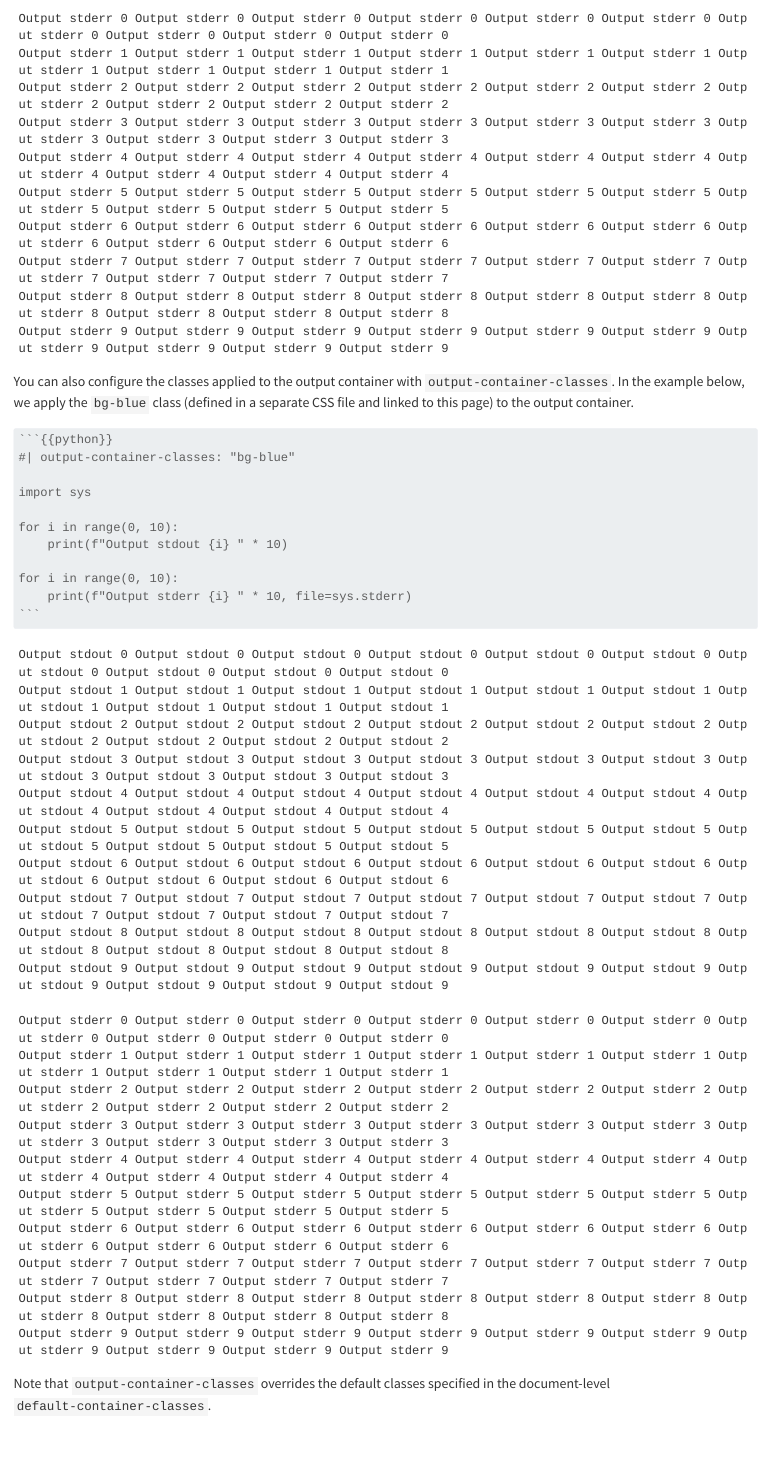
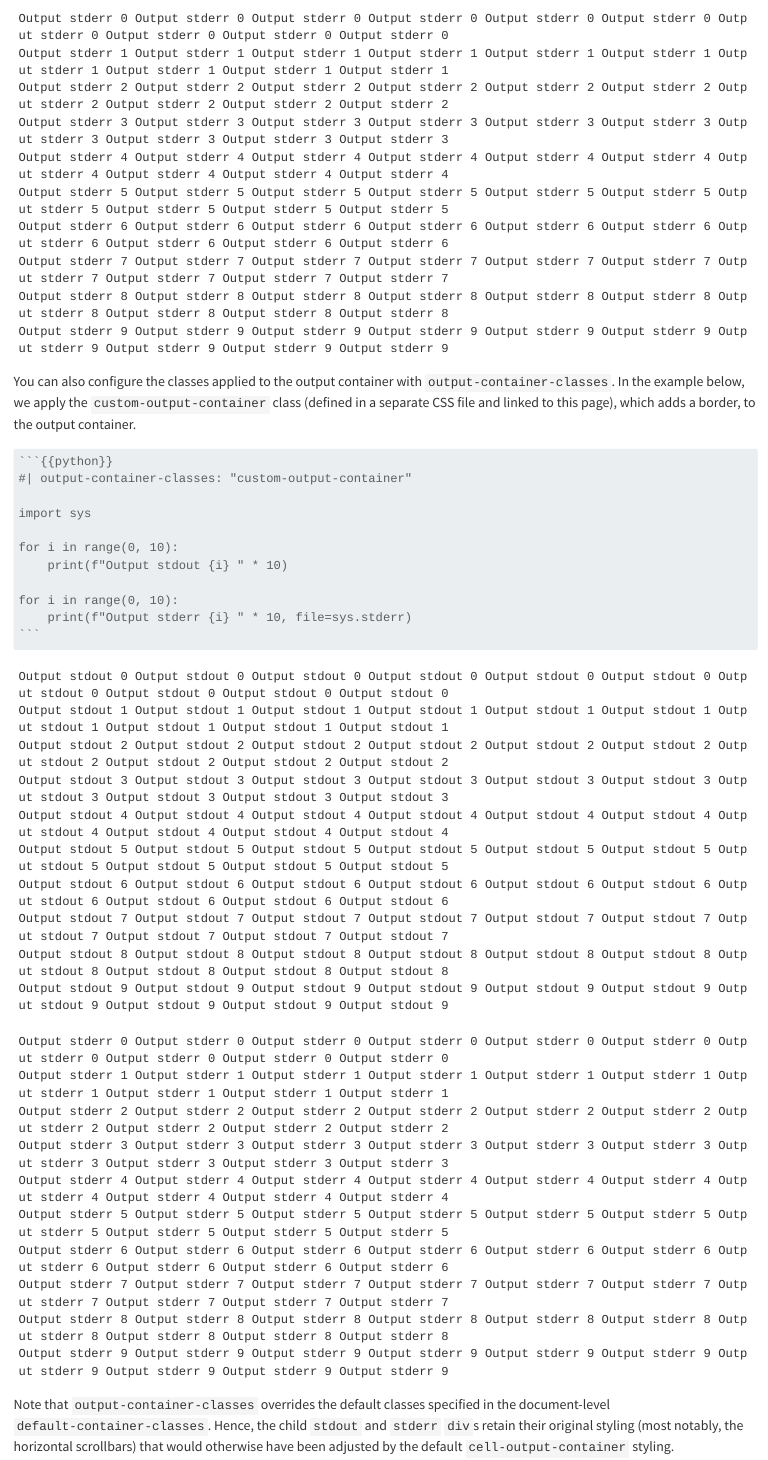
Before and after one commit to dixslyf/quarto-group-html-cell-outputs, a Quarto document (example.qmd): the page in a window 1100 px wide, from 3270 px down. Rendered offline with R 4.5, knitr and Pandoc in place of Quarto, with nearby package versions; long lines of code are wrapped.

Commit message:
refactor(example): set border instead of bg when demonstrating class override

`````diff
--- a/example-styles.css
+++ b/example-styles.css
@@ -1,3 +1,3 @@
-.bg-blue {
-    background-color: SkyBlue;
+.custom-output-container {
+    border: 2px solid;
 }
--- a/example.qmd
+++ b/example.qmd
@@ -116,12 +116,13 @@ for i in range(0, 10):
 ```
 
 You can also configure the classes applied to the output container with `output-container-classes`.
-In the example below, we apply the `bg-blue` class (defined in a separate CSS file and linked to this page)
+In the example below, we apply the `custom-output-container` class (defined in a separate CSS file and linked to this page),
+which adds a border,
 to the output container.
 
 ````markdown
 ```{{python}}
-#| output-container-classes: "bg-blue"
+#| output-container-classes: "custom-output-container"
 
 import sys
 
@@ -134,7 +135,7 @@ for i in range(0, 10):
 ````
 ```{python}
 #| echo: false
-#| output-container-classes: "bg-blue"
+#| output-container-classes: "custom-output-container"
 
 import sys
 
@@ -146,3 +147,5 @@ for i in range(0, 10):
 ```
 
 Note that `output-container-classes` overrides the default classes specified in the document-level `default-container-classes`.
+Hence, the child `stdout` and `stderr` `div`s retain their original styling (most notably, the horizontal scrollbars)
+that would otherwise have been adjusted by the default `cell-output-container` styling.
`````
